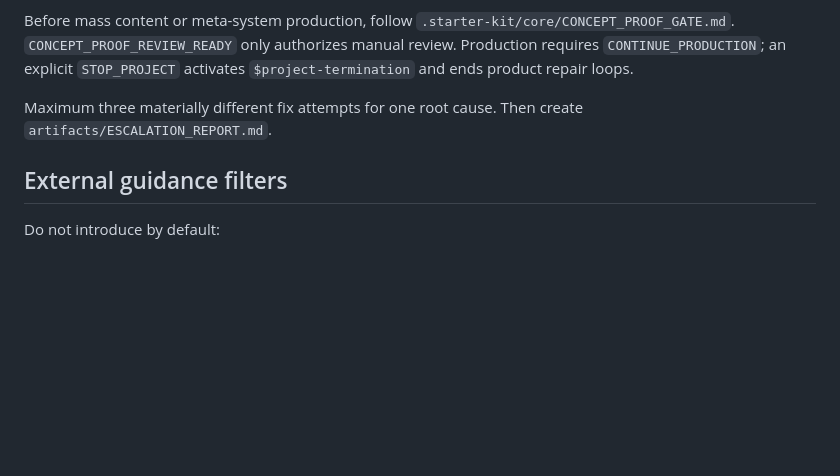
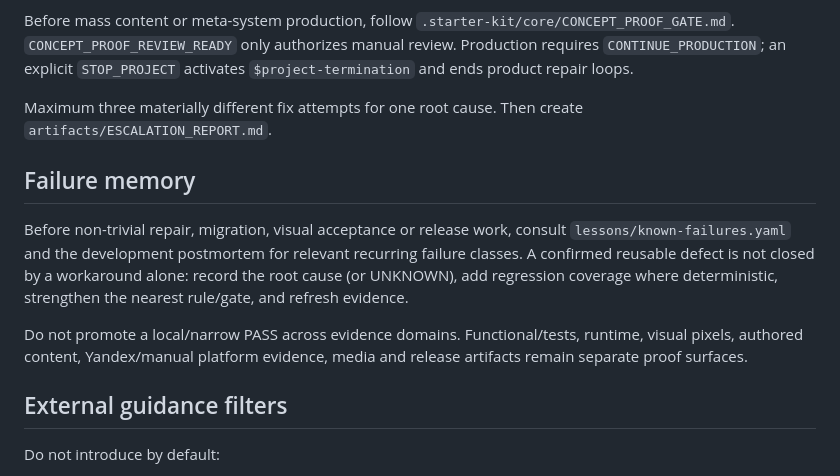
Before and after one commit to m-amirov/starter-kit-yandex-games, a Markdown page: AGENTS.md, the part around the change. GitHub-like rendering; blank space fills up the shorter version.

Commit message:
Starter Kit: make failure memory part of the agent contract

```diff
--- a/AGENTS.md
+++ b/AGENTS.md
@@ -65,6 +65,12 @@ authorizes manual review. Production requires `CONTINUE_PRODUCTION`; an explicit
 
 Maximum three materially different fix attempts for one root cause. Then create `artifacts/ESCALATION_REPORT.md`.
 
+## Failure memory
+
+Before non-trivial repair, migration, visual acceptance or release work, consult `lessons/known-failures.yaml` and the development postmortem for relevant recurring failure classes. A confirmed reusable defect is not closed by a workaround alone: record the root cause (or UNKNOWN), add regression coverage where deterministic, strengthen the nearest rule/gate, and refresh evidence.
+
+Do not promote a local/narrow PASS across evidence domains. Functional/tests, runtime, visual pixels, authored content, Yandex/manual platform evidence, media and release artifacts remain separate proof surfaces.
+
 ## External guidance filters
 
 Do not introduce by default:
```
